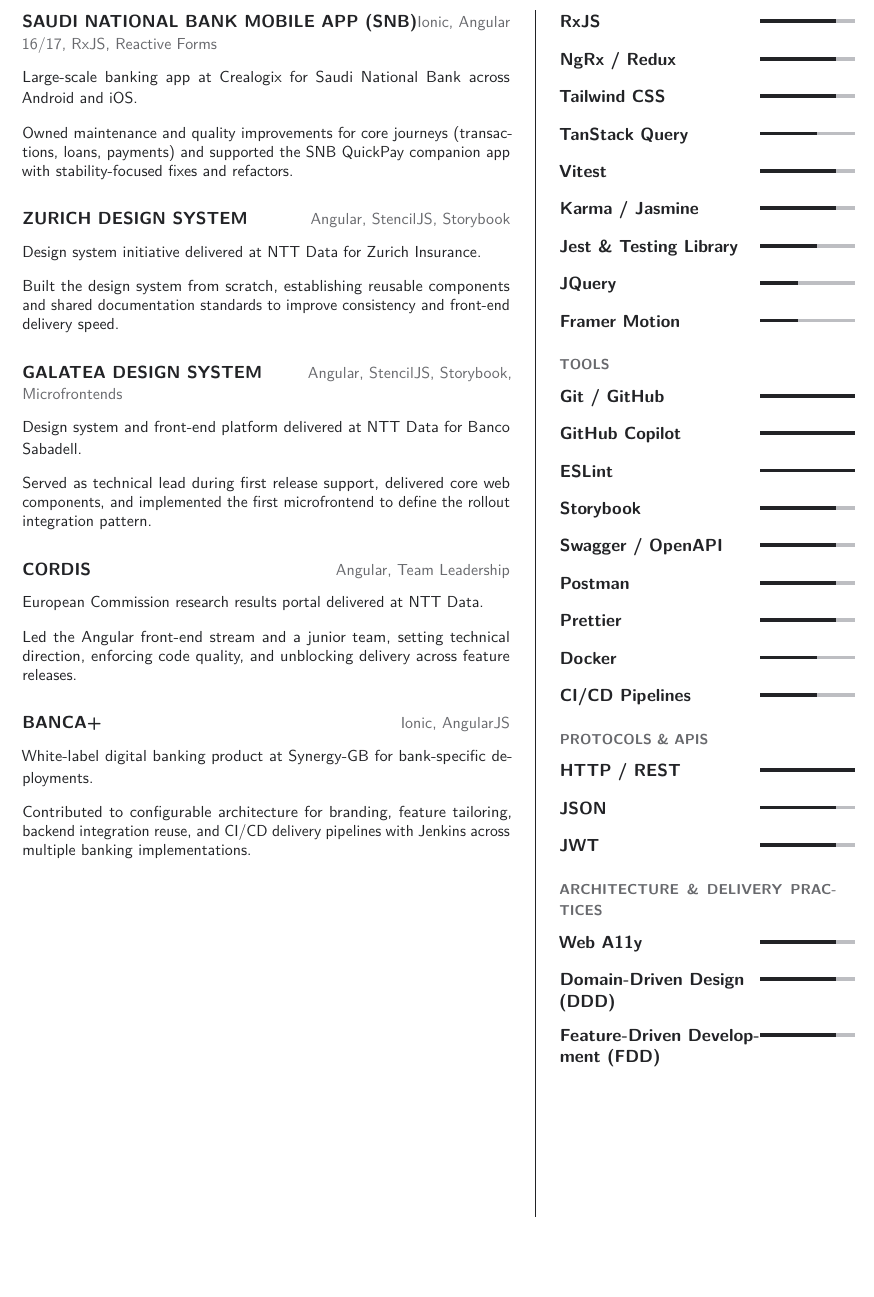
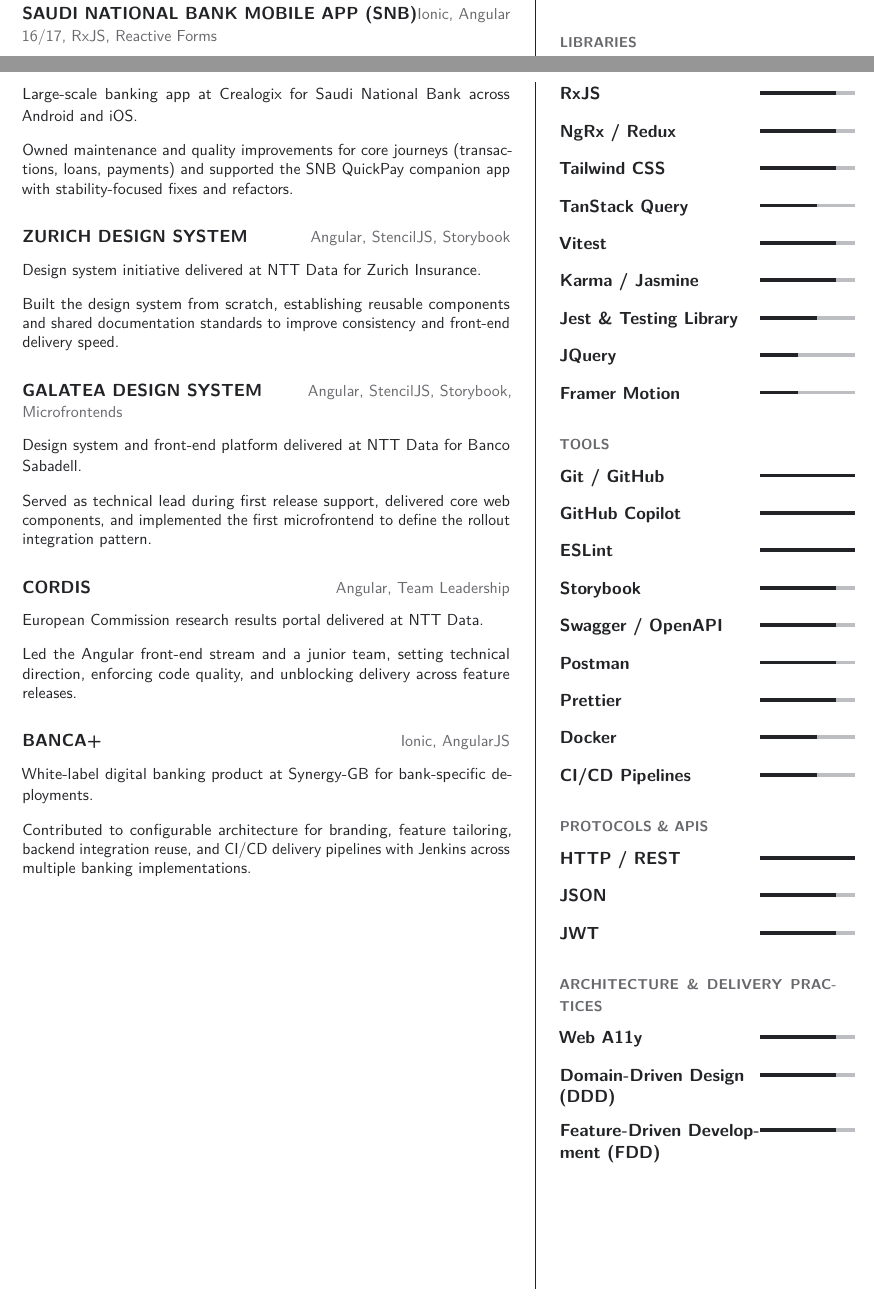
Before and after one commit to mergin/cv-web-developer, a LaTeX CV (cv.tex, which reads sections/skills.tex, styles/moderncvweb.sty): part of page 2 of 3 before the commit and two parts of pages 1 and 2 of 3 after it, the two joined at a grey line, cut so that both start at the same text, the shorter picture padded with empty space. Compiled offline with pdfLaTeX.

Commit message:
Fixed spacing issues

```diff
--- a/sections/skills.tex
+++ b/sections/skills.tex
@@ -37,7 +37,7 @@
 \cvskill{Framer Motion}{2}
 
 % Tools
-\vspace{0.3em}
+\vspace{0.75em}
 {\color{muted}\caps{Tools}}\par
 \cvskill{Git / GitHub}{5}
 \cvskill{GitHub Copilot}{5}
@@ -50,14 +50,14 @@
 \cvskill{CI/CD Pipelines}{3}
 
 % Protocols & APIs
-\vspace{0.3em}
+\vspace{0.75em}
 {\color{muted}\caps{Protocols \& APIs}}\par
 \cvskill{HTTP / REST}{5}
 \cvskill{JSON}{4}
 \cvskill{JWT}{4}
 
 % Architecture & Delivery Practices
-\vspace{0.3em}
+\vspace{0.75em}
 {\color{muted}\caps{Architecture \& Delivery Practices}}\par
 \cvskill{Web A11y}{4}
 \cvskill{Domain-Driven Design (DDD)}{4}
--- a/styles/moderncvweb.sty
+++ b/styles/moderncvweb.sty
@@ -59,7 +59,7 @@
   % {{\color{line}\rule{\linewidth}{0.55pt}}\vspace{0.3em}\MakeUppercase}
   {\MakeUppercase}
   [\vspace{-1.0em}{\color{ink}\rule{1.8cm}{0.8pt}}]
-\titlespacing*{\section}{0pt}{0.75em}{2em}
+\titlespacing*{\section}{0pt}{0.75em}{0.75em}
 
 % Compact bullet spacing better suited for resume-style content density.
 \setlist[itemize]{leftmargin=1.1em,itemsep=0.15em,topsep=0.15em}
```
Also changed, not shown: sections/education.tex (+1 -0 lines), sections/work-experience.tex (+1 -0 lines), output/cover-letter.pdf, output/cv-ats.pdf, output/cv.pdf, sections/skills.tex (4 more changed lines).
